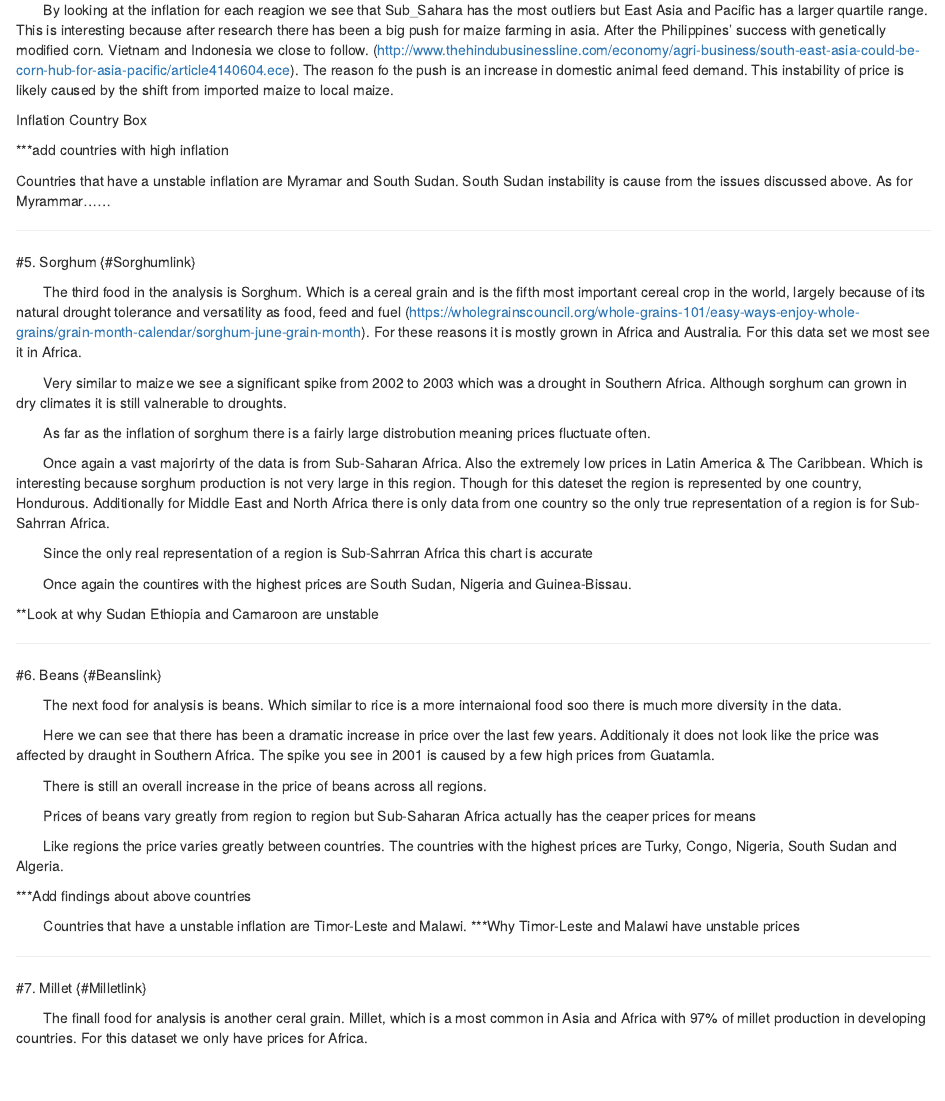
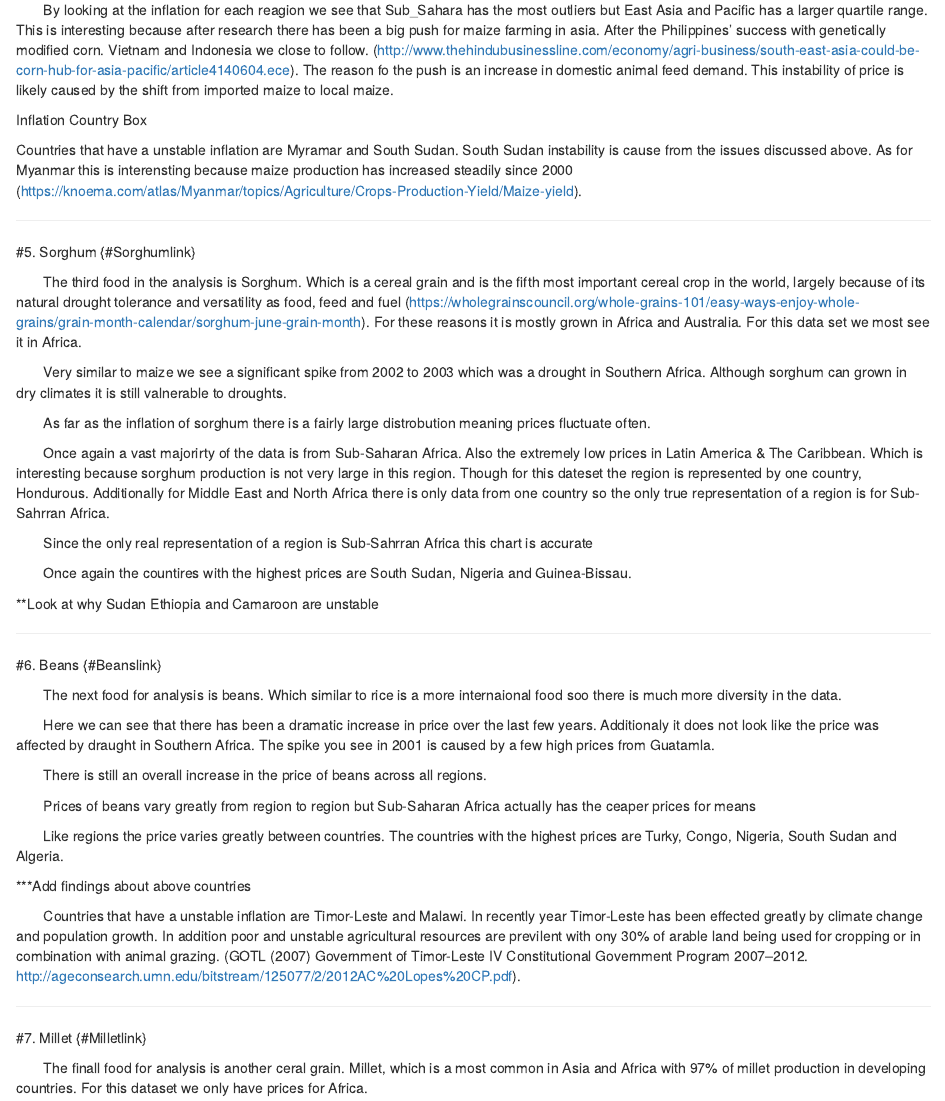
Before and after one commit to davidgibsonp/world-food-price, an R Markdown document (report/Report.Rmd): the page in a window 1100 px wide, from 3220 px down. Rendered offline with R 4.5, knitr and Pandoc, with nearby package versions; the code chunks are not run, so their results and figures are left out.

Commit message:
Updated report

````diff
--- a/report/Report.Rmd
+++ b/report/Report.Rmd
@@ -265,9 +265,7 @@ Inflation Country Box
 plot_country_box(maize)
 ```
 
-***add countries with high inflation
-
-Countries that have a unstable inflation are Myramar and South Sudan. South Sudan instability is cause from the issues discussed above. As for Myrammar......
+Countries that have a unstable inflation are Myramar and South Sudan. South Sudan instability is cause from the issues discussed above. As for Myanmar this is interensting because maize production has increased steadily since 2000 (https://knoema.com/atlas/Myanmar/topics/Agriculture/Crops-Production-Yield/Maize-yield).
 
 ```{r, echo=FALSE, fig.width=14, fig.height=4, echo=FALSE, message=FALSE, warning=FALSE}
 East_Asia_Pacific_maize_inflation_matrix
@@ -417,8 +415,8 @@ plot_country_box(beans)
 ```
 
 &nbsp;&nbsp;&nbsp;&nbsp;&nbsp;&nbsp;
-Countries that have a unstable inflation are Timor-Leste and Malawi.
-***Why Timor-Leste and Malawi have unstable prices
+Countries that have a unstable inflation are Timor-Leste and Malawi. In recently year Timor-Leste has been effected greatly by climate change and population growth. In addition poor and unstable agricultural resources are previlent with ony 30% of arable land being used for cropping or in combination with animal grazing. (GOTL (2007) Government of Timor-Leste IV Constitutional Government Program 2007–2012. http://ageconsearch.umn.edu/bitstream/125077/2/2012AC%20Lopes%20CP.pdf).
+
 
 
 ```{r, fig.width=14,fig.height=10, echo=FALSE, message=FALSE, warning=FALSE}
````
Also changed, not shown: report/Report.Rmd (2 more changed lines).
